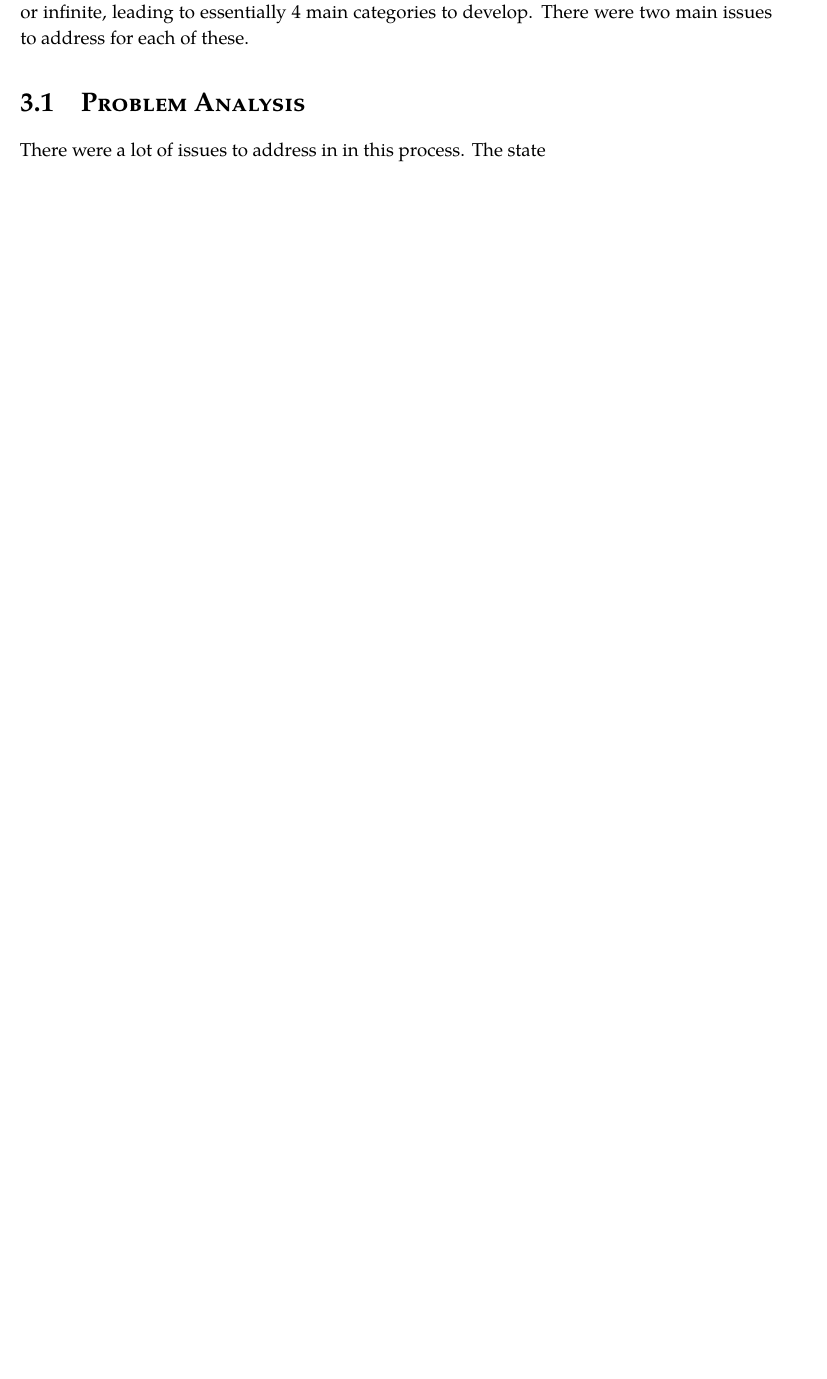
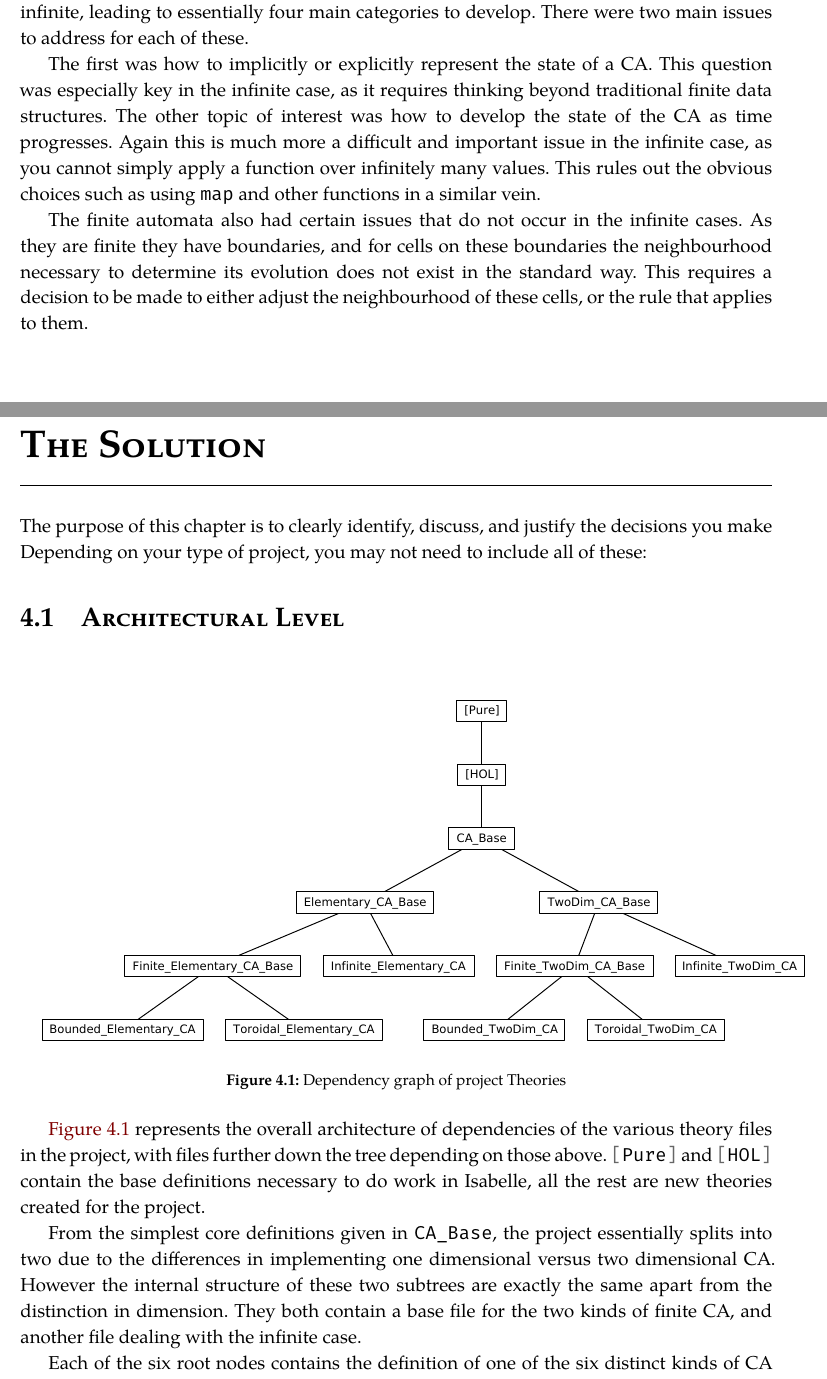
Before and after one commit to DaraMac/FYP, a LaTeX thesis (report/17377693.tex, which reads report/Chapter3.tex, report/Chapter4.tex): part of page 11 of 12 before the commit and two parts of pages 11 and 12 of 14 after it, the two joined at a grey line, cut so that both start at the same text, the shorter picture padded with empty space. The pictures show the PDF file report/17377693.pdf that the author committed with the source.

Commit message:
Finish chap 3, start chap 4, add session graph

```diff
--- a/report/Chapter3.tex
+++ b/report/Chapter3.tex
@@ -1,11 +1,22 @@
 \chapter{The Problem}
+
+\section{Problem Analysis}
 
 The goal of the project was to somehow implement a variety of types of CA in Isabelle in a workable fashion.
 The types of CA were one or two dimensional CA that were either finite or infinite,
-leading to essentially 4 main categories to develop.
+leading to essentially four main categories to develop.
 There were two main issues to address for each of these.
 
-\section{Problem Analysis}
+The first was how to implicitly or explicitly represent the state of a CA.
+This question was especially key in the infinite case,
+as it requires thinking beyond traditional finite data structures.
+The other topic of interest was how to develop the state of the CA as time progresses.
+Again this is much more a difficult and important issue in the infinite case,
+as you cannot simply apply a function over infinitely many values.
+This rules out the obvious choices such as using \mintinline{isabelle}{map} and other functions in a similar vein.
 
-There were a lot of issues to address in in this process.
-The state
+The finite automata also had certain issues that do not occur in the infinite cases.
+As they are finite they have boundaries,
+and for cells on these boundaries the neighbourhood necessary to determine its evolution does not exist in the standard way.
+This requires a decision to be made to either adjust the neighbourhood of these cells,
+or the rule that applies to them.
--- /dev/null
+++ b/report/Chapter4.tex
@@ -0,0 +1,31 @@
+\chapter{The Solution}
+
+The purpose of this chapter is to clearly identify, discuss, and justify the decisions you make
+Depending on your type of project, you may not need to include all of these:
+
+
+\section{Architectural Level}
+
+
+\begin{figure}[h]
+    \centering
+    \includegraphics[scale=0.62]{session_graph.pdf}
+    \caption{Dependency graph of project Theories}
+    \label{fig:graph}
+\end{figure}
+
+\Cref{fig:graph} represents the overall architecture of dependencies of the various theory files in the project,
+with files further down the tree depending on those above.
+\mintinline{isabelle}{[Pure]} and \mintinline{isabelle}{[HOL]} contain the base definitions necessary to do work in Isabelle,
+all the rest are new theories created for the project.
+
+From the simplest core definitions given in \mintinline{isabelle}{CA_Base},
+the project essentially splits into two due to the differences in implementing one dimensional versus two dimensional CA.
+However the internal structure of these two subtrees are exactly the same apart from the distinction in dimension.
+They both contain a base file for the two kinds of finite CA,
+and another file dealing with the infinite case.
+
+Each of the six root nodes contains the definition of one of the six distinct kinds of CA realised in the project.
+They very roughly increase in power and complexity from left to right.
+
+\section{Analytical Work}
```
Also changed, not shown: report/17377693.tex (+1 -0 lines), report/Chapter2.tex (+4 -1 lines), report/fyp.sty (+2 -0 lines), report/17377693.pdf, report/resources/session_graph.pdf (added), report/Chapter4.tex (17 more changed lines).
